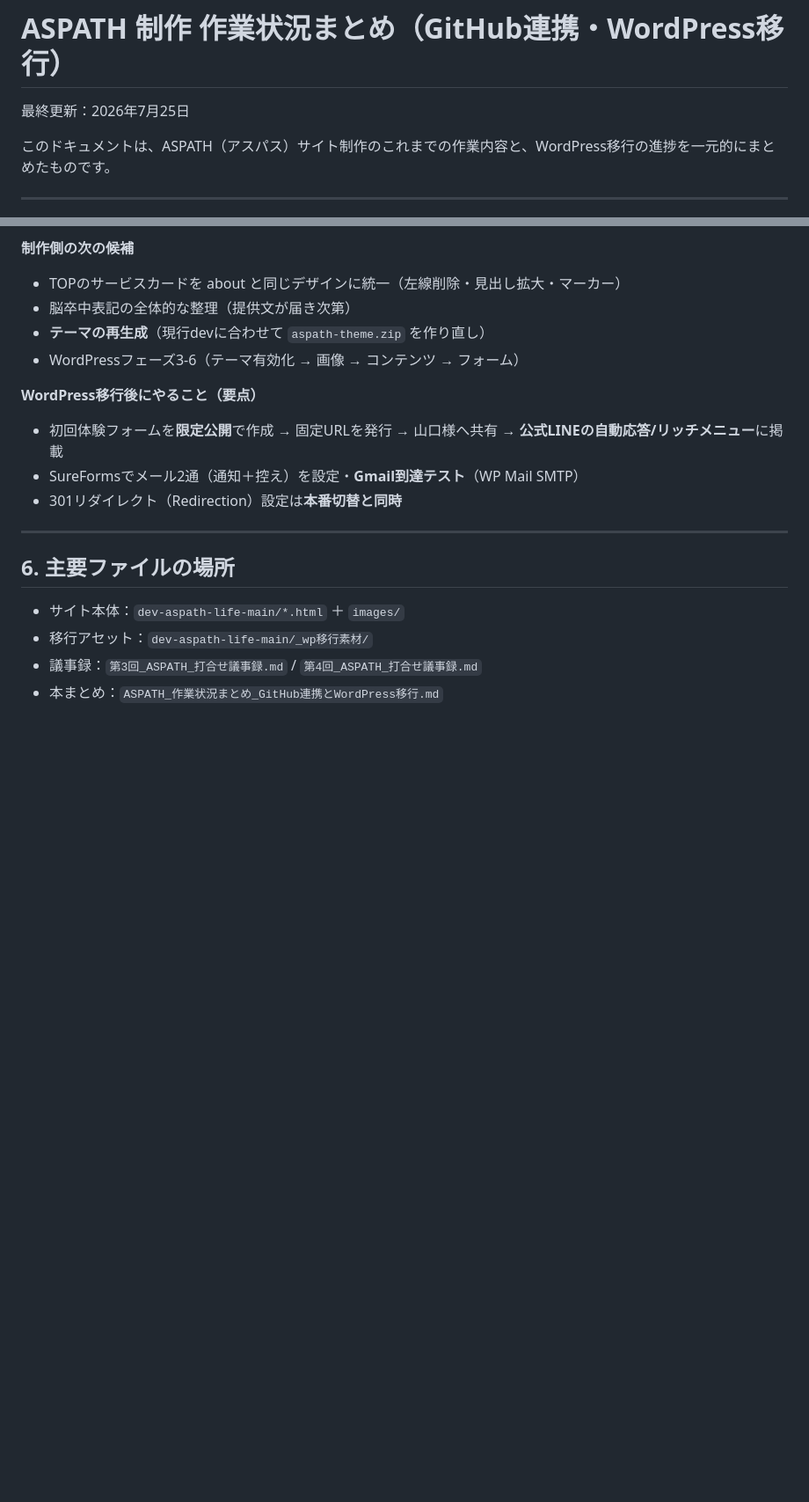
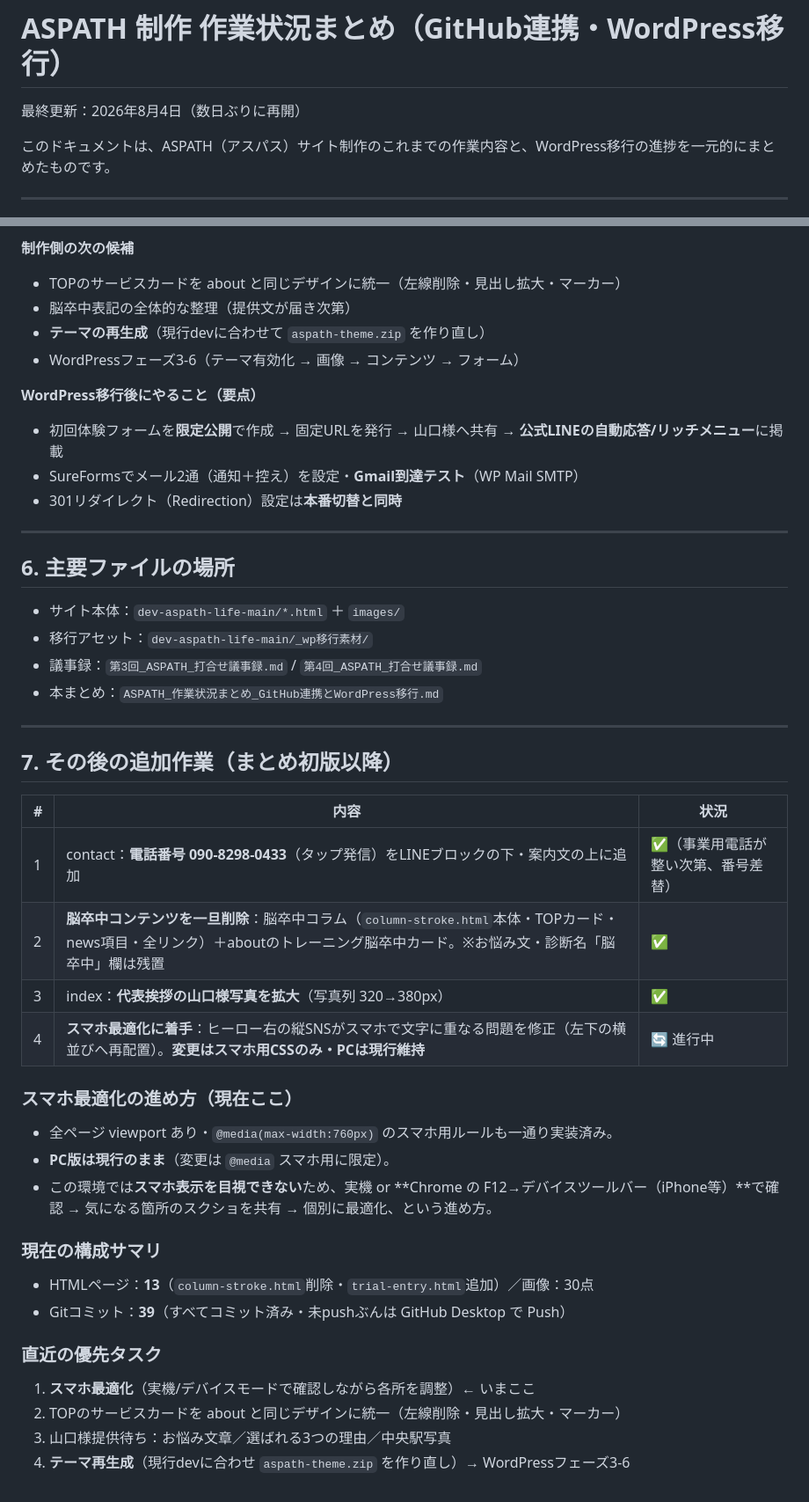
Before and after one commit to Kkenjis/dev-aspath-life, a Markdown page: ASPATH_作業状況まとめ_GitHub連携とWordPress移行.md, 2 parts joined by grey strips. Shown at 88% size. Drawn GitHub-style; blank space fills up the shorter version.

Commit message:
docs:まとめMDを最新化（電話番号・脳卒中削除・代表写真拡大・スマホ最適化着手を追記）

```diff
--- a/ASPATH_作業状況まとめ_GitHub連携とWordPress移行.md
+++ b/ASPATH_作業状況まとめ_GitHub連携とWordPress移行.md
@@ -1,6 +1,6 @@
 # ASPATH 制作 作業状況まとめ（GitHub連携・WordPress移行）
 
-最終更新：2026年7月25日
+最終更新：2026年8月4日（数日ぶりに再開）
 
 このドキュメントは、ASPATH（アスパス）サイト制作のこれまでの作業内容と、WordPress移行の進捗を一元的にまとめたものです。
 
@@ -136,3 +136,29 @@
 - 移行アセット：`dev-aspath-life-main/_wp移行素材/`
 - 議事録：`第3回_ASPATH_打合せ議事録.md` / `第4回_ASPATH_打合せ議事録.md`
 - 本まとめ：`ASPATH_作業状況まとめ_GitHub連携とWordPress移行.md`
+
+---
+
+## 7. その後の追加作業（まとめ初版以降）
+
+| # | 内容 | 状況 |
+|---|------|------|
+| 1 | contact：**電話番号 090-8298-0433**（タップ発信）をLINEブロックの下・案内文の上に追加 | ✅（事業用電話が整い次第、番号差替） |
+| 2 | **脳卒中コンテンツを一旦削除**：脳卒中コラム（`column-stroke.html`本体・TOPカード・news項目・全リンク）＋aboutのトレーニング脳卒中カード。※お悩み文・診断名「脳卒中」欄は残置 | ✅ |
+| 3 | index：**代表挨拶の山口様写真を拡大**（写真列 320→380px） | ✅ |
+| 4 | **スマホ最適化に着手**：ヒーロー右の縦SNSがスマホで文字に重なる問題を修正（左下の横並びへ再配置）。**変更はスマホ用CSSのみ・PCは現行維持** | 🔄 進行中 |
+
+### スマホ最適化の進め方（現在ここ）
+- 全ページ viewport あり・`@media(max-width:760px)` のスマホ用ルールも一通り実装済み。
+- **PC版は現行のまま**（変更は `@media` スマホ用に限定）。
+- この環境では**スマホ表示を目視できない**ため、実機 or **Chrome の F12→デバイスツールバー（iPhone等）**で確認 → 気になる箇所のスクショを共有 → 個別に最適化、という進め方。
+
+### 現在の構成サマリ
+- HTMLページ：**13**（`column-stroke.html`削除・`trial-entry.html`追加）／画像：30点
+- Gitコミット：**39**（すべてコミット済み・未pushぶんは GitHub Desktop で Push）
+
+### 直近の優先タスク
+1. **スマホ最適化**（実機/デバイスモードで確認しながら各所を調整）← いまここ
+2. TOPのサービスカードを about と同じデザインに統一（左線削除・見出し拡大・マーカー）
+3. 山口様提供待ち：お悩み文章／選ばれる3つの理由／中央駅写真
+4. **テーマ再生成**（現行devに合わせ `aspath-theme.zip` を作り直し）→ WordPressフェーズ3-6
```
